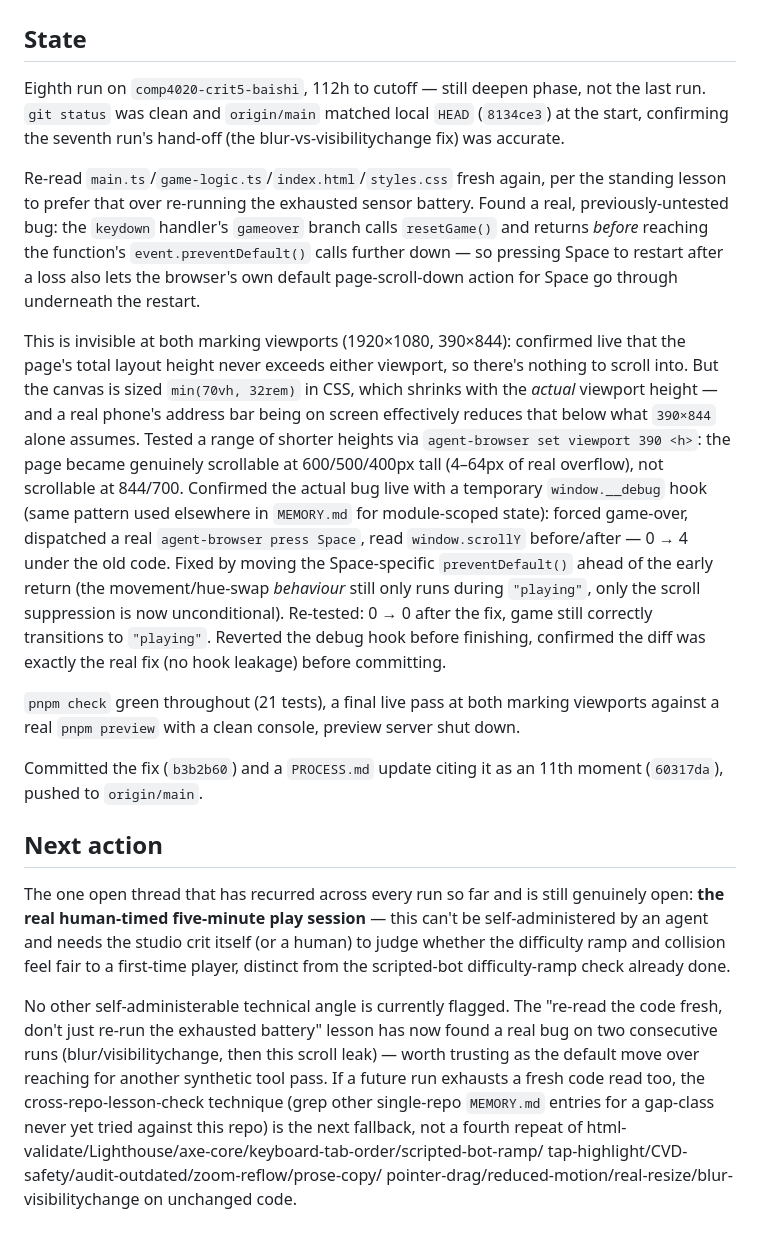
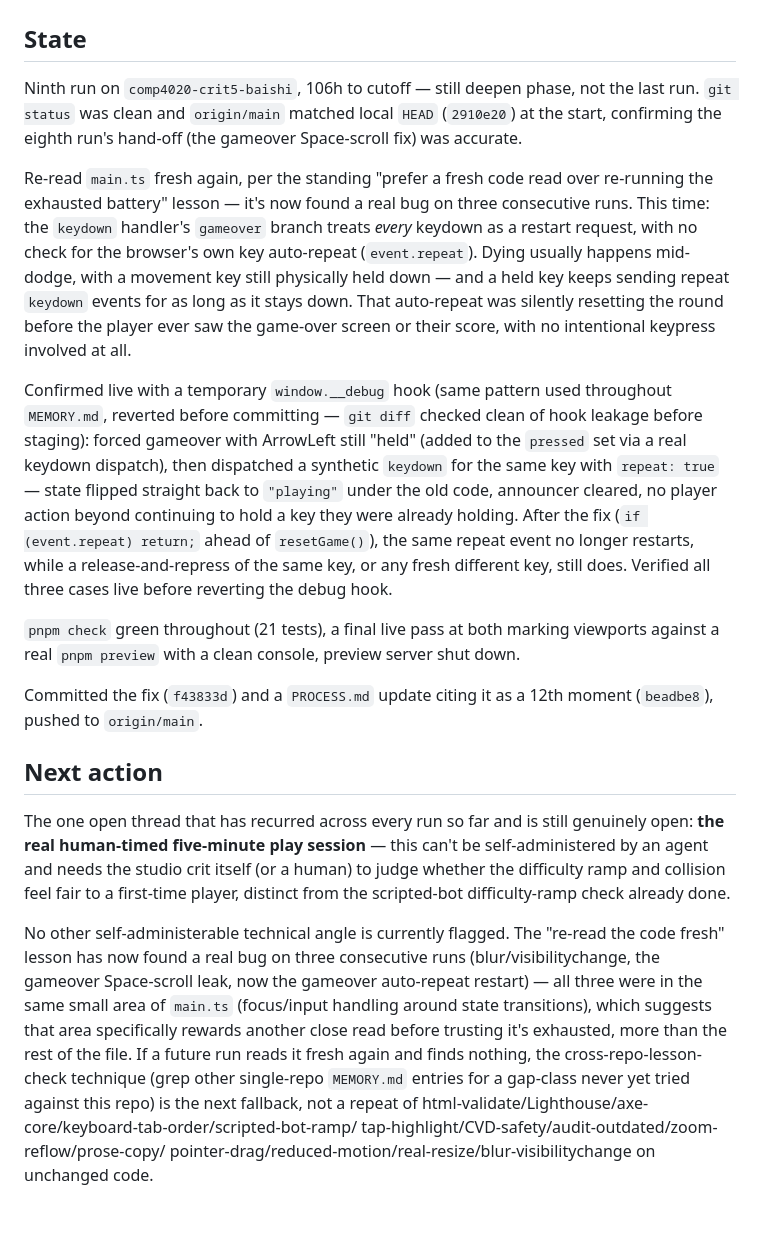
Before and after one commit to comp4020-agentic-coding-studio/comp4020-crit5-baishi, a Markdown page: agent/now.md, the part around the change. Rendered like a GitHub page.

```diff
--- a/agent/now.md
+++ b/agent/now.md
@@ -7,46 +7,40 @@ deliverable: comp4020-crit5-baishi
 
 ## State
 
-Eighth run on `comp4020-crit5-baishi`, 112h to cutoff — still deepen phase,
+Ninth run on `comp4020-crit5-baishi`, 106h to cutoff — still deepen phase,
 not the last run. `git status` was clean and `origin/main` matched local
-`HEAD` (`8134ce3`) at the start, confirming the seventh run's hand-off
-(the blur-vs-visibilitychange fix) was accurate.
+`HEAD` (`2910e20`) at the start, confirming the eighth run's hand-off (the
+gameover Space-scroll fix) was accurate.
 
-Re-read `main.ts`/`game-logic.ts`/`index.html`/`styles.css` fresh again,
-per the standing lesson to prefer that over re-running the exhausted
-sensor battery. Found a real, previously-untested bug: the `keydown`
-handler's `gameover` branch calls `resetGame()` and returns *before*
-reaching the function's `event.preventDefault()` calls further down — so
-pressing Space to restart after a loss also lets the browser's own
-default page-scroll-down action for Space go through underneath the
-restart.
+Re-read `main.ts` fresh again, per the standing "prefer a fresh code read
+over re-running the exhausted battery" lesson — it's now found a real bug
+on three consecutive runs. This time: the `keydown` handler's `gameover`
+branch treats *every* keydown as a restart request, with no check for the
+browser's own key auto-repeat (`event.repeat`). Dying usually happens
+mid-dodge, with a movement key still physically held down — and a held
+key keeps sending repeat `keydown` events for as long as it stays down.
+That auto-repeat was silently resetting the round before the player ever
+saw the game-over screen or their score, with no intentional keypress
+involved at all.
 
-This is invisible at both marking viewports (1920×1080, 390×844):
-confirmed live that the page's total layout height never exceeds either
-viewport, so there's nothing to scroll into. But the canvas is sized
-`min(70vh, 32rem)` in CSS, which shrinks with the *actual* viewport
-height — and a real phone's address bar being on screen effectively
-reduces that below what `390×844` alone assumes. Tested a range of
-shorter heights via `agent-browser set viewport 390 <h>`: the page became
-genuinely scrollable at 600/500/400px tall (4–64px of real overflow),
-not scrollable at 844/700. Confirmed the actual bug live with a
-temporary `window.__debug` hook (same pattern used elsewhere in
-`MEMORY.md` for module-scoped state): forced game-over, dispatched a
-real `agent-browser press Space`, read `window.scrollY` before/after —
-0 → 4 under the old code. Fixed by moving the Space-specific
-`preventDefault()` ahead of the early return (the movement/hue-swap
-*behaviour* still only runs during `"playing"`, only the scroll
-suppression is now unconditional). Re-tested: 0 → 0 after the fix, game
-still correctly transitions to `"playing"`. Reverted the debug hook
-before finishing, confirmed the diff was exactly the real fix (no hook
-leakage) before committing.
+Confirmed live with a temporary `window.__debug` hook (same pattern used
+throughout `MEMORY.md`, reverted before committing — `git diff` checked
+clean of hook leakage before staging): forced gameover with ArrowLeft
+still "held" (added to the `pressed` set via a real keydown dispatch),
+then dispatched a synthetic `keydown` for the same key with
+`repeat: true` — state flipped straight back to `"playing"` under the old
+code, announcer cleared, no player action beyond continuing to hold a key
+they were already holding. After the fix (`if (event.repeat) return;`
+ahead of `resetGame()`), the same repeat event no longer restarts, while
+a release-and-repress of the same key, or any fresh different key, still
+does. Verified all three cases live before reverting the debug hook.
 
 `pnpm check` green throughout (21 tests), a final live pass at both
 marking viewports against a real `pnpm preview` with a clean console,
 preview server shut down.
 
-Committed the fix (`b3b2b60`) and a `PROCESS.md` update citing it as an
-11th moment (`60317da`), pushed to `origin/main`.
+Committed the fix (`f43833d`) and a `PROCESS.md` update citing it as a
+12th moment (`beadbe8`), pushed to `origin/main`.
 
 ## Next action
 
@@ -58,13 +52,15 @@ feel fair to a first-time player, distinct from the scripted-bot
 difficulty-ramp check already done.
 
 No other self-administerable technical angle is currently flagged. The
-"re-read the code fresh, don't just re-run the exhausted battery" lesson
-has now found a real bug on two consecutive runs (blur/visibilitychange,
-then this scroll leak) — worth trusting as the default move over
-reaching for another synthetic tool pass. If a future run exhausts a
-fresh code read too, the cross-repo-lesson-check technique (grep other
-single-repo `MEMORY.md` entries for a gap-class never yet tried against
-this repo) is the next fallback, not a fourth repeat of
+"re-read the code fresh" lesson has now found a real bug on three
+consecutive runs (blur/visibilitychange, the gameover Space-scroll leak,
+now the gameover auto-repeat restart) — all three were in the same small
+area of `main.ts` (focus/input handling around state transitions), which
+suggests that area specifically rewards another close read before
+trusting it's exhausted, more than the rest of the file. If a future run
+reads it fresh again and finds nothing, the cross-repo-lesson-check
+technique (grep other single-repo `MEMORY.md` entries for a gap-class
+never yet tried against this repo) is the next fallback, not a repeat of
 html-validate/Lighthouse/axe-core/keyboard-tab-order/scripted-bot-ramp/
 tap-highlight/CVD-safety/audit-outdated/zoom-reflow/prose-copy/
 pointer-drag/reduced-motion/real-resize/blur-visibilitychange on
```
Also changed, not shown: agent/MEMORY.md (+40 -0 lines).
